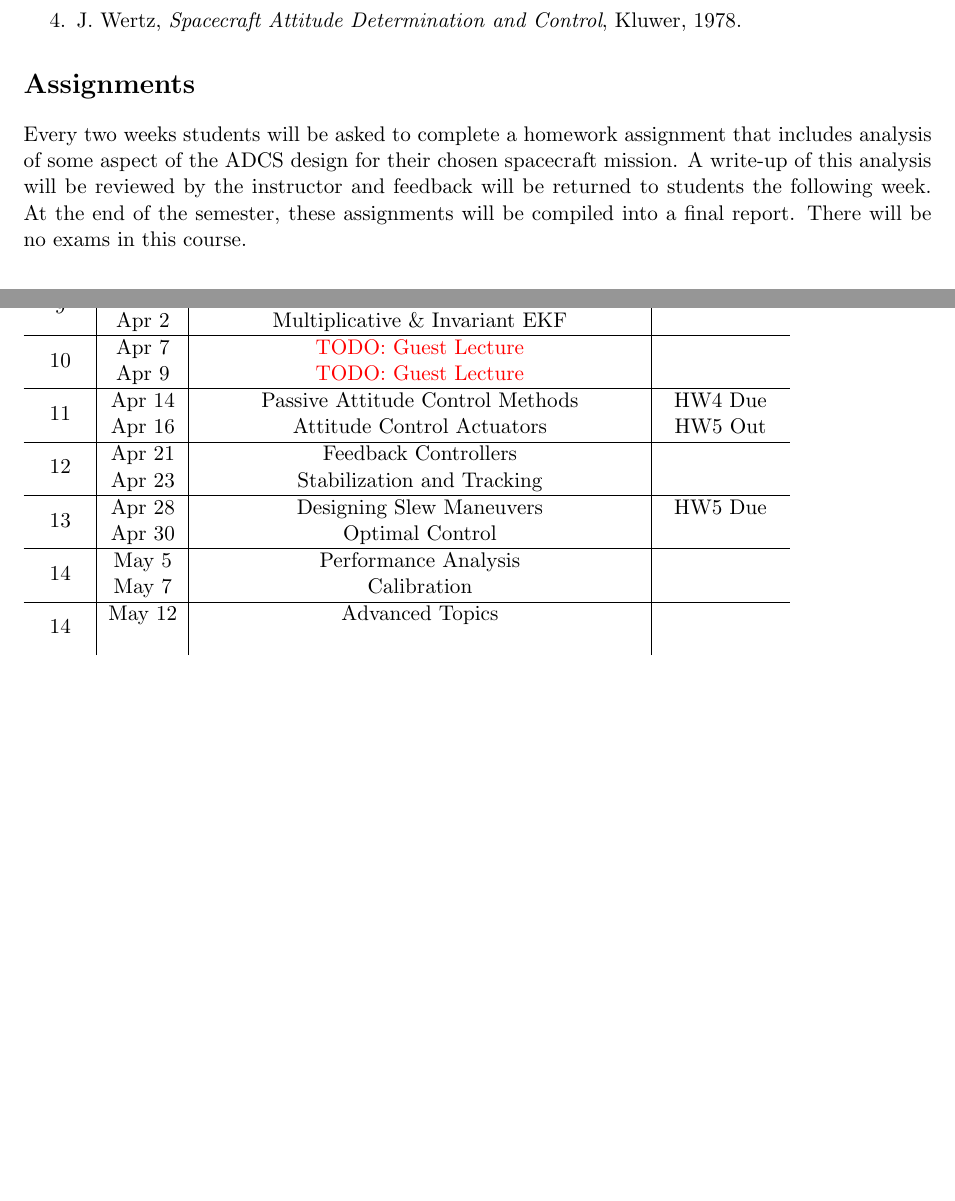
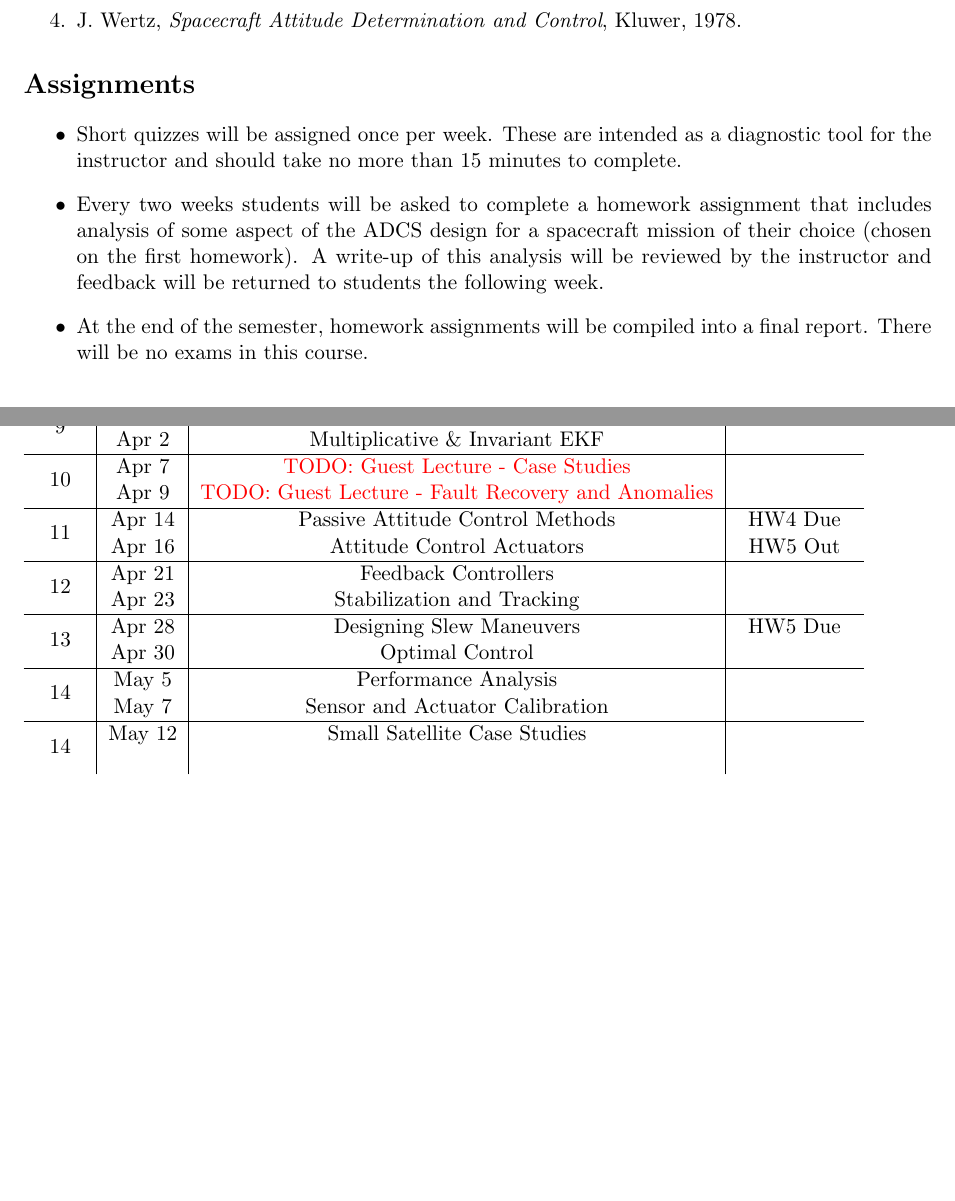
Before and after one commit to timcavesmith/adcs-project-code-mit2026, a LaTeX document (syllabus.tex): two parts of pages 2 and 3 of 3 before the commit and two parts of pages 2 and 4 of 4 after it, joined at a grey line, cut so that both start at the same text, the shorter picture padded with empty space. Compiled offline with pdfLaTeX.

Commit message:
grading updates

```diff
--- a/syllabus.tex
+++ b/syllabus.tex
@@ -82,7 +82,11 @@ There is no textbook for this course. Video recordings of lectures and lecture n
 \end{enumerate}
 \section*{Assignments}
 
-Every two weeks students will be asked to complete a homework assignment that includes analysis of some aspect of the ADCS design for their chosen spacecraft mission. A write-up of this analysis will be reviewed by the instructor and feedback will be returned to students the following week. At the end of the semester, these assignments will be compiled into a final report. There will be no exams in this course.
+\begin{itemize}
+	\item Short quizzes will be assigned once per week. These are intended as a diagnostic tool for the instructor and should take no more than 15 minutes to complete.
+	\item Every two weeks students will be asked to complete a homework assignment that includes analysis of some aspect of the ADCS design for a spacecraft mission of their choice (chosen on the first homework). A write-up of this analysis will be reviewed by the instructor and feedback will be returned to students the following week.
+	\item At the end of the semester, homework assignments will be compiled into a final report. There will be no exams in this course.
+\end{itemize}
 
 \section*{Grading}
 
@@ -139,9 +143,9 @@ Attendance during lectures is not required to earn a full participation grade. S
          & HW4 Out \\
 	 & Apr 2 & Multiplicative \& Invariant EKF &  \\
 	\hline
-	\multirow{2}{*}{10}  & Apr 7 & \todo{Guest Lecture}
+	\multirow{2}{*}{10}  & Apr 7 & \todo{Guest Lecture - Case Studies}
          &  \\
-	 & Apr 9 & \todo{Guest Lecture}  &   \\
+	 & Apr 9 & \todo{Guest Lecture - Fault Recovery and Anomalies}  &   \\
 	 \hline
 	\multirow{2}{*}{11}  & Apr 14 & Passive Attitude Control Methods
          & HW4 Due \\
@@ -157,10 +161,10 @@ Attendance during lectures is not required to earn a full participation grade. S
 	 \hline
 	\multirow{2}{*}{14}  & May 5 & Performance Analysis
          &  \\
-	 & May 7 & Calibration &   \\
+	 & May 7 & Sensor and Actuator Calibration &   \\
 	 \hline
 	\multirow{2}{*}{14}  & May 12 &
-        Advanced Topics &  \\
+        Small Satellite Case Studies &  \\
 	 &  &  &   \\
 \end{tabular}
 
```
Also changed, not shown: syllabus.pdf, syllabus.tex (8 more changed lines).
